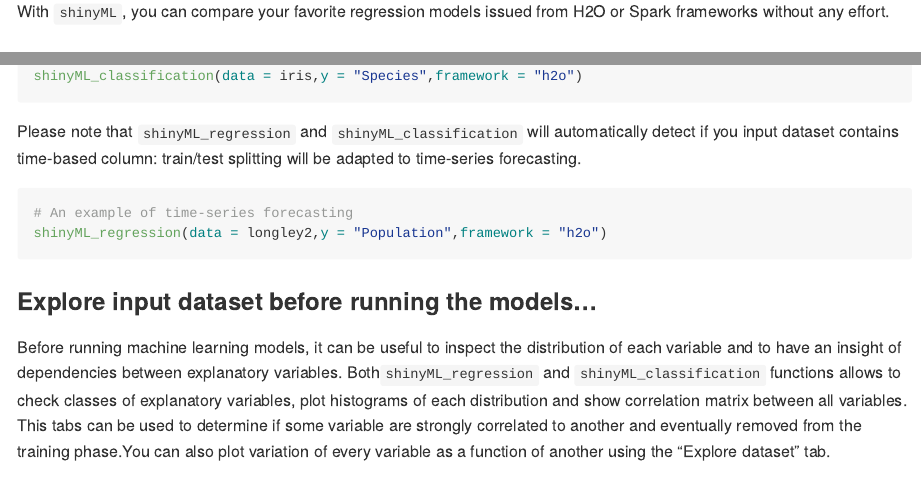
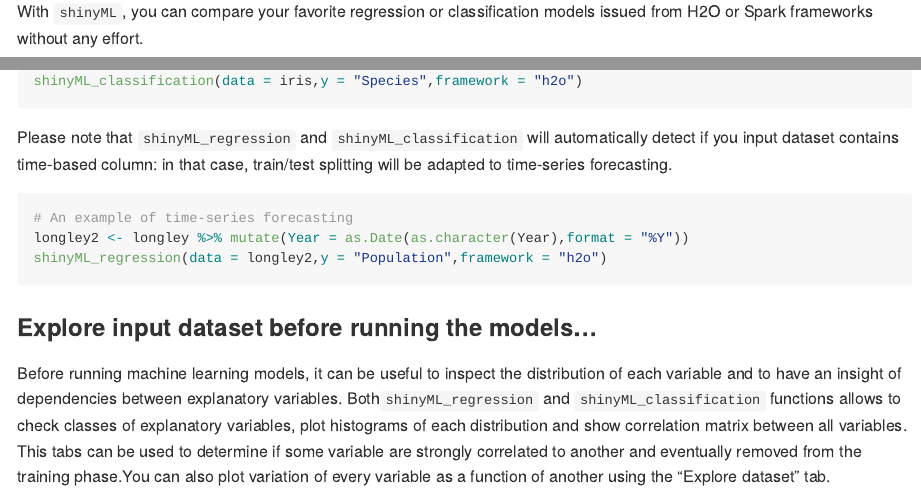
Before and after one commit to JeanBertinR/shinyML, an R Markdown document (README.Rmd): the page in a window 1100 px wide, from 1120 px down, and a second part further down, joined at a grey line. Rendered offline with R 4.5, knitr and Pandoc, with nearby package versions; badge pictures from the web are left out.

Commit message:
Modify README FILE

````diff
--- a/README.Rmd
+++ b/README.Rmd
@@ -29,7 +29,7 @@ knitr::opts_chunk$set(echo = TRUE)
   <img src="vignettes/shinyML.png">
 </p>
 
-  With `shinyML`, you can compare your favorite regression models issued from H2O or Spark frameworks without any effort.
+  With `shinyML`, you can compare your favorite regression or classification models issued from H2O or Spark frameworks without any effort.
 
 
 
@@ -63,10 +63,11 @@ shinyML_regression(data = iris,y = "Petal.Width",framework = "h2o")
 shinyML_classification(data = iris,y = "Species",framework = "h2o")
 ```
 
-  Please note that `shinyML_regression` and `shinyML_classification` will automatically detect if you input dataset contains time-based column: train/test splitting will be adapted to time-series forecasting.
+  Please note that `shinyML_regression` and `shinyML_classification` will automatically detect if you input dataset contains time-based column: in that case, train/test splitting will be adapted to time-series forecasting.
 
 ```{r time-series example, eval=FALSE, message=FALSE, out.width=600, out.height=400}
 # An example of time-series forecasting
+longley2 <- longley %>% mutate(Year = as.Date(as.character(Year),format = "%Y"))
 shinyML_regression(data = longley2,y = "Population",framework = "h2o")
 
 ```
--- a/_pkgdown.yml
+++ b/_pkgdown.yml
@@ -1 +1 @@
-destination: docs
+pkgdodestination: docs
````
Also changed, not shown: README.md, 1 other file.
